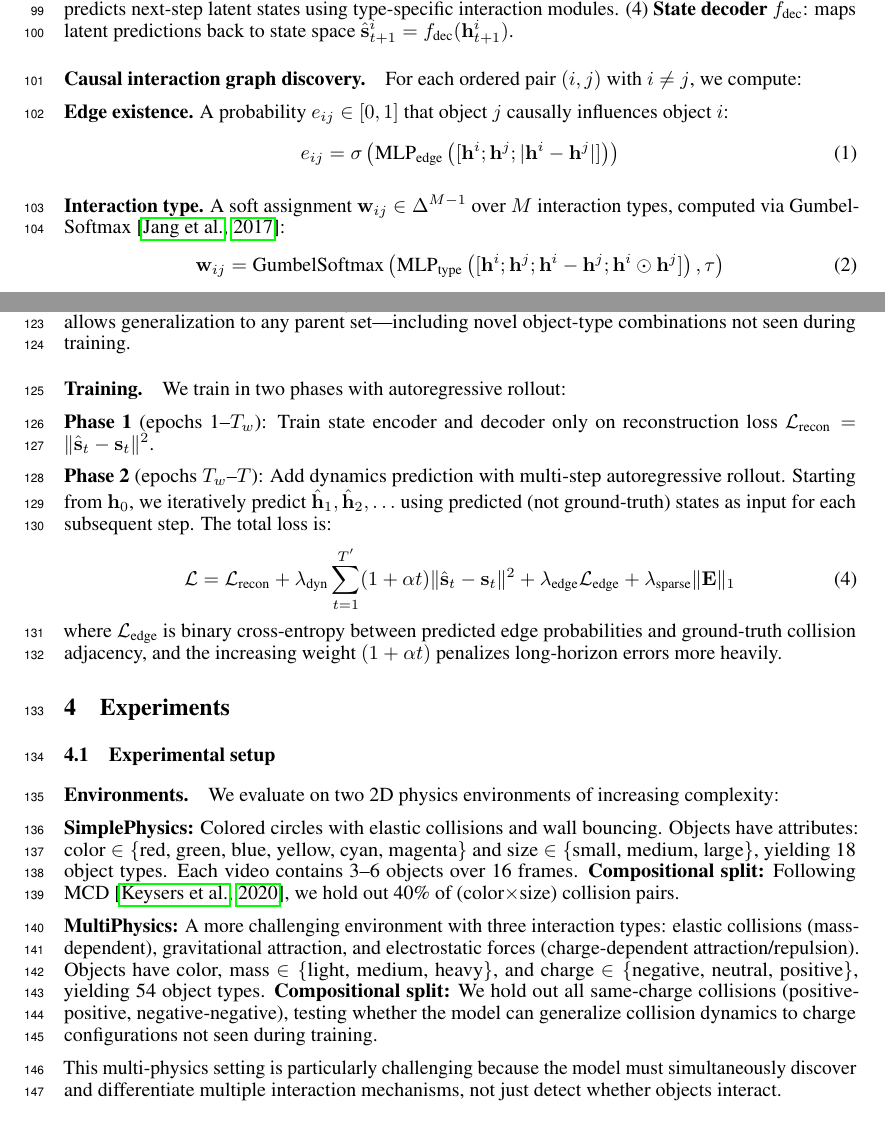
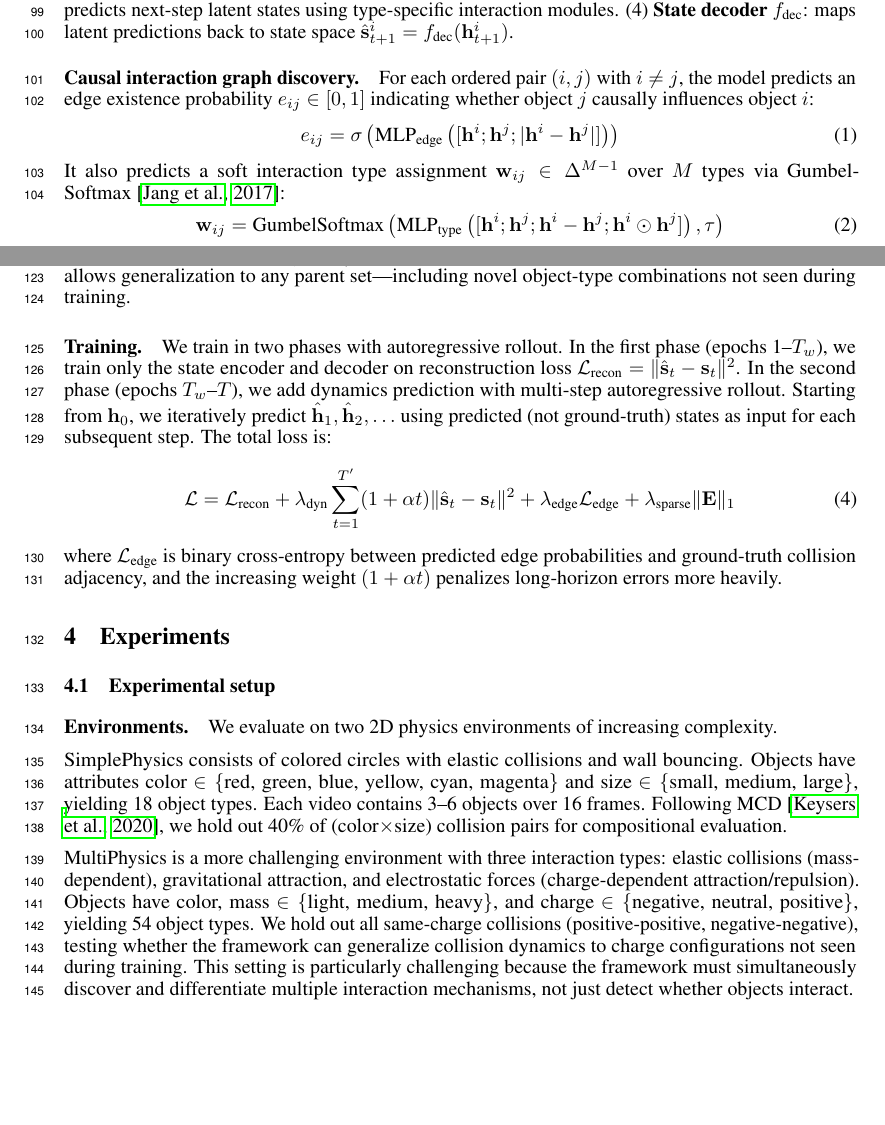
Before and after one commit to ANTI-Tony/WM, a LaTeX paper (paper/main.tex): two parts of pages 3 and 4 of 14 before the commit and two parts of pages 3 and 4 of 13 after it, joined at a grey line, cut so that both start at the same text, the shorter picture padded with empty space. Compiled offline with pdfLaTeX.

Commit message:
Format: remove bold labels/colons, inline prose style, consistent paragraph headings

```diff
--- a/paper/main.tex
+++ b/paper/main.tex
@@ -84,14 +84,11 @@ We consider a scene with $K$ objects, each described by a state vector $\mathbf{
 \ours{} consists of four modules (Figure~\ref{fig:architecture}): (1)~\textbf{State encoder} $f_\text{enc}$: maps raw object states to latent representations $\mathbf{h}_t^i = f_\text{enc}(\mathbf{s}_t^i)$. (2)~\textbf{Causal graph discovery} $g_\text{graph}$: predicts edge existence and interaction type for each object pair. (3)~\textbf{Modular causal dynamics} $f_\text{dyn}$: predicts next-step latent states using type-specific interaction modules. (4)~\textbf{State decoder} $f_\text{dec}$: maps latent predictions back to state space $\hat{\mathbf{s}}_{t+1}^i = f_\text{dec}(\mathbf{h}_{t+1}^i)$.
 
 \paragraph{Causal interaction graph discovery.}
-For each ordered pair $(i, j)$ with $i \neq j$, we compute:
-
-\textbf{Edge existence.} A probability $e_{ij} \in [0, 1]$ that object $j$ causally influences object $i$:
+For each ordered pair $(i, j)$ with $i \neq j$, the model predicts an edge existence probability $e_{ij} \in [0, 1]$ indicating whether object $j$ causally influences object $i$:
 \begin{equation}
     e_{ij} = \sigma\left(\text{MLP}_\text{edge}\left([\mathbf{h}^i; \mathbf{h}^j; |\mathbf{h}^i - \mathbf{h}^j|]\right)\right)
 \end{equation}
-
-\textbf{Interaction type.} A soft assignment $\mathbf{w}_{ij} \in \Delta^{M-1}$ over $M$ interaction types, computed via Gumbel-Softmax~\citep{jang2017gumbel}:
+It also predicts a soft interaction type assignment $\mathbf{w}_{ij} \in \Delta^{M-1}$ over $M$ types via Gumbel-Softmax~\citep{jang2017gumbel}:
 \begin{equation}
     \mathbf{w}_{ij} = \text{GumbelSoftmax}\left(\text{MLP}_\text{type}\left([\mathbf{h}^i; \mathbf{h}^j; \mathbf{h}^i - \mathbf{h}^j; \mathbf{h}^i \odot \mathbf{h}^j]\right), \tau\right)
 \end{equation}
@@ -112,11 +109,7 @@ Each interaction type $\tau \in \{1, \ldots, M\}$ has its own dynamics module $f
 Our design is motivated by two principles. The Independent Causal Mechanisms (ICM) principle~\citep{scholkopf2021causal} states that the causal generative process of a system consists of autonomous modules that do not inform or influence each other. In our setting, each interaction type $\tau$ corresponds to an independent causal mechanism: the physics of elastic collision is independent of gravitational attraction. By assigning a separate module $f_\text{inter}^\tau$ to each mechanism, \ours{} respects this independence. Additionally, \citet{richens2024robust} prove that any agent achieving bounded regret under distributional shifts must have learned an approximate causal model. We extend this informally: when the causal model is further factorized by interaction type, each factor can be independently reused across novel object combinations. If the true dynamics factorize as $P(\mathbf{s}_{t+1} | \mathbf{s}_t) = \prod_i P(\mathbf{s}_{t+1}^i | \text{pa}(\mathbf{s}_t^i), \tau_{ij})$, then learning each conditional $P(\cdot | \cdot, \tau)$ separately allows generalization to any parent set---including novel object-type combinations not seen during training.
 
 \paragraph{Training.}
-We train in two phases with autoregressive rollout:
-
-\textbf{Phase 1} (epochs 1--$T_w$): Train state encoder and decoder only on reconstruction loss $\mathcal{L}_\text{recon} = \|\hat{\mathbf{s}}_t - \mathbf{s}_t\|^2$.
-
-\textbf{Phase 2} (epochs $T_w$--$T$): Add dynamics prediction with multi-step autoregressive rollout. Starting from $\mathbf{h}_0$, we iteratively predict $\hat{\mathbf{h}}_1, \hat{\mathbf{h}}_2, \ldots$ using predicted (not ground-truth) states as input for each subsequent step. The total loss is:
+We train in two phases with autoregressive rollout. In the first phase (epochs 1--$T_w$), we train only the state encoder and decoder on reconstruction loss $\mathcal{L}_\text{recon} = \|\hat{\mathbf{s}}_t - \mathbf{s}_t\|^2$. In the second phase (epochs $T_w$--$T$), we add dynamics prediction with multi-step autoregressive rollout. Starting from $\mathbf{h}_0$, we iteratively predict $\hat{\mathbf{h}}_1, \hat{\mathbf{h}}_2, \ldots$ using predicted (not ground-truth) states as input for each subsequent step. The total loss is:
 \begin{equation}
     \mathcal{L} = \mathcal{L}_\text{recon} + \lambda_\text{dyn} \sum_{t=1}^{T'} (1 + \alpha t) \|\hat{\mathbf{s}}_t - \mathbf{s}_t\|^2 + \lambda_\text{edge} \mathcal{L}_\text{edge} + \lambda_\text{sparse} \|\mathbf{E}\|_1
 \end{equation}
@@ -129,13 +122,11 @@ where $\mathcal{L}_\text{edge}$ is binary cross-entropy between predicted edge p
 
 \subsection{Experimental setup}
 
-\paragraph{Environments.} We evaluate on two 2D physics environments of increasing complexity:
+\paragraph{Environments.} We evaluate on two 2D physics environments of increasing complexity.
 
-\textbf{SimplePhysics:} Colored circles with elastic collisions and wall bouncing. Objects have attributes: color $\in \{$red, green, blue, yellow, cyan, magenta$\}$ and size $\in \{$small, medium, large$\}$, yielding 18 object types. Each video contains 3--6 objects over 16 frames. \textbf{Compositional split:} Following MCD~\citep{keysers2020measuring}, we hold out 40\% of (color$\times$size) collision pairs.
+SimplePhysics consists of colored circles with elastic collisions and wall bouncing. Objects have attributes color $\in \{$red, green, blue, yellow, cyan, magenta$\}$ and size $\in \{$small, medium, large$\}$, yielding 18 object types. Each video contains 3--6 objects over 16 frames. Following MCD~\citep{keysers2020measuring}, we hold out 40\% of (color$\times$size) collision pairs for compositional evaluation.
 
-\textbf{MultiPhysics:} A more challenging environment with three interaction types: elastic collisions (mass-dependent), gravitational attraction, and electrostatic forces (charge-dependent attraction/repulsion). Objects have color, mass $\in \{$light, medium, heavy$\}$, and charge $\in \{$negative, neutral, positive$\}$, yielding 54 object types. \textbf{Compositional split:} We hold out all same-charge collisions (positive-positive, negative-negative), testing whether the model can generalize collision dynamics to charge configurations not seen during training.
-
-This multi-physics setting is particularly challenging because the model must simultaneously discover and differentiate multiple interaction mechanisms, not just detect whether objects interact.
+MultiPhysics is a more challenging environment with three interaction types: elastic collisions (mass-dependent), gravitational attraction, and electrostatic forces (charge-dependent attraction/repulsion). Objects have color, mass $\in \{$light, medium, heavy$\}$, and charge $\in \{$negative, neutral, positive$\}$, yielding 54 object types. We hold out all same-charge collisions (positive-positive, negative-negative), testing whether the framework can generalize collision dynamics to charge configurations not seen during training. This setting is particularly challenging because the framework must simultaneously discover and differentiate multiple interaction mechanisms, not just detect whether objects interact.
 
 \paragraph{Metrics.} (1) \textbf{Unseen MSE}: prediction error on held-out collision-pair combinations (primary metric). (2) \textbf{Seen MSE}: error on training combinations. (3) \textbf{Compositional Gap}~\citep{keysers2020measuring}: $(\text{Unseen} - \text{Seen}) / \text{Seen} \times 100\%$.
 
```
Also changed, not shown: paper/main.pdf, paper/main.tex (2 more changed lines), 2 other files.
